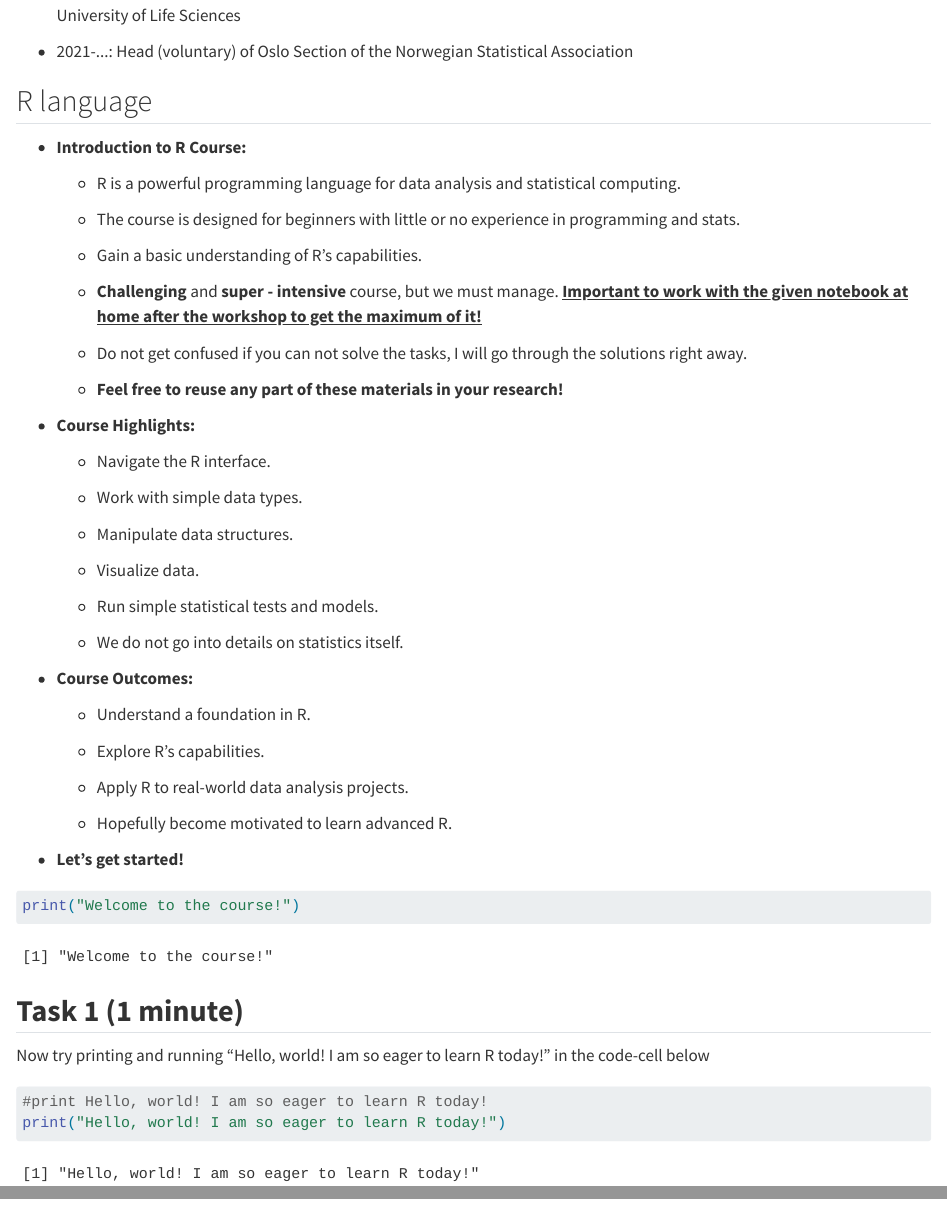
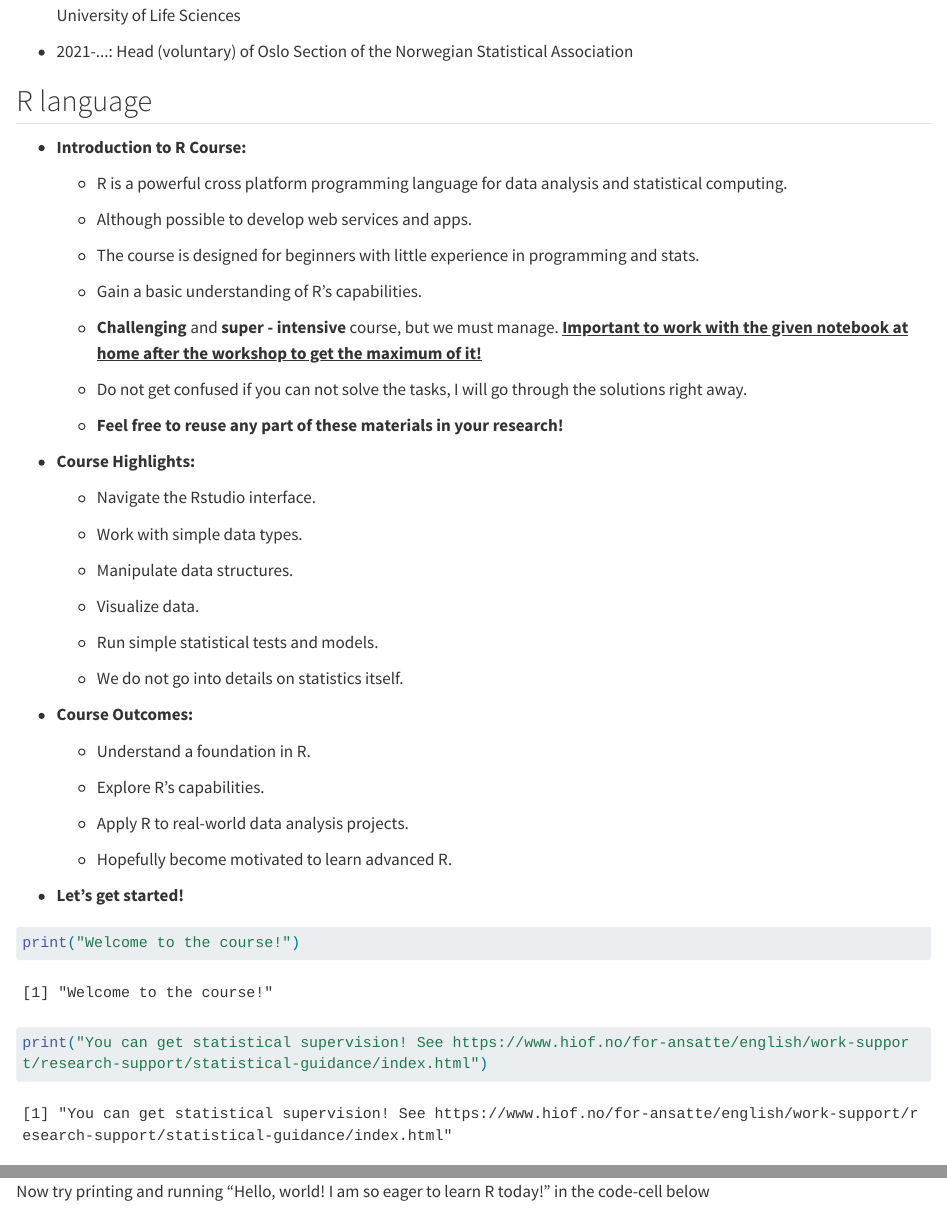
Before and after one commit to aliaksah/R-worskhop, a Quarto document (R Intro Course with bullet points.qmd): the page in a window 1100 px wide, from 1070 px down, and a second part further down, joined at a grey line. Rendered offline with R 4.5, knitr and Pandoc in place of Quarto, with nearby package versions; long lines of code are wrapped.

````diff
--- a/R Intro Course with bullet points.qmd
+++ b/R Intro Course with bullet points.qmd
@@ -60,9 +60,11 @@
 
 -   **Introduction to R Course:**
 
-    -   R is a powerful programming language for data analysis and statistical computing.
+    -   R is a powerful cross platform programming language for data analysis and statistical computing.
 
-    -   The course is designed for beginners with little or no experience in programming and stats.
+    -   Although possible to develop web services and apps.
+
+    -   The course is designed for beginners with little experience in programming and stats.
 
     -   Gain a basic understanding of R's capabilities.
 
@@ -74,7 +76,7 @@
 
 -   **Course Highlights:**
 
-    -   Navigate the R interface.
+    -   Navigate the Rstudio interface.
 
     -   Work with simple data types.
 
@@ -100,6 +102,7 @@
 
 ```{r}
 print("Welcome to the course!")
+print("You can get statistical supervision! See https://www.hiof.no/for-ansatte/english/work-support/research-support/statistical-guidance/index.html")
 ```
 
 ## **Task 1 (1 minute)**
````
Also changed, not shown: R Intro Course with bullet points.html (deleted), R Intro Course with bullet points.qmd (8 more changed lines), 2 other files.
